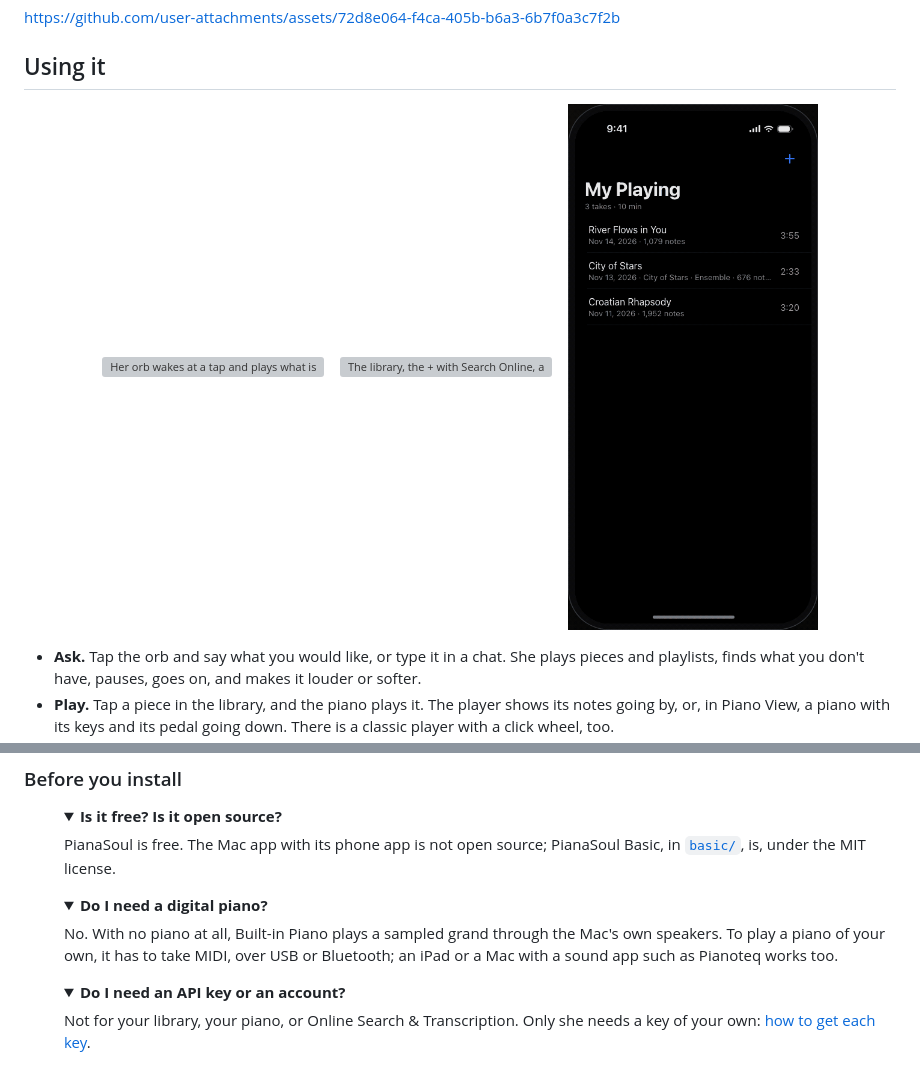
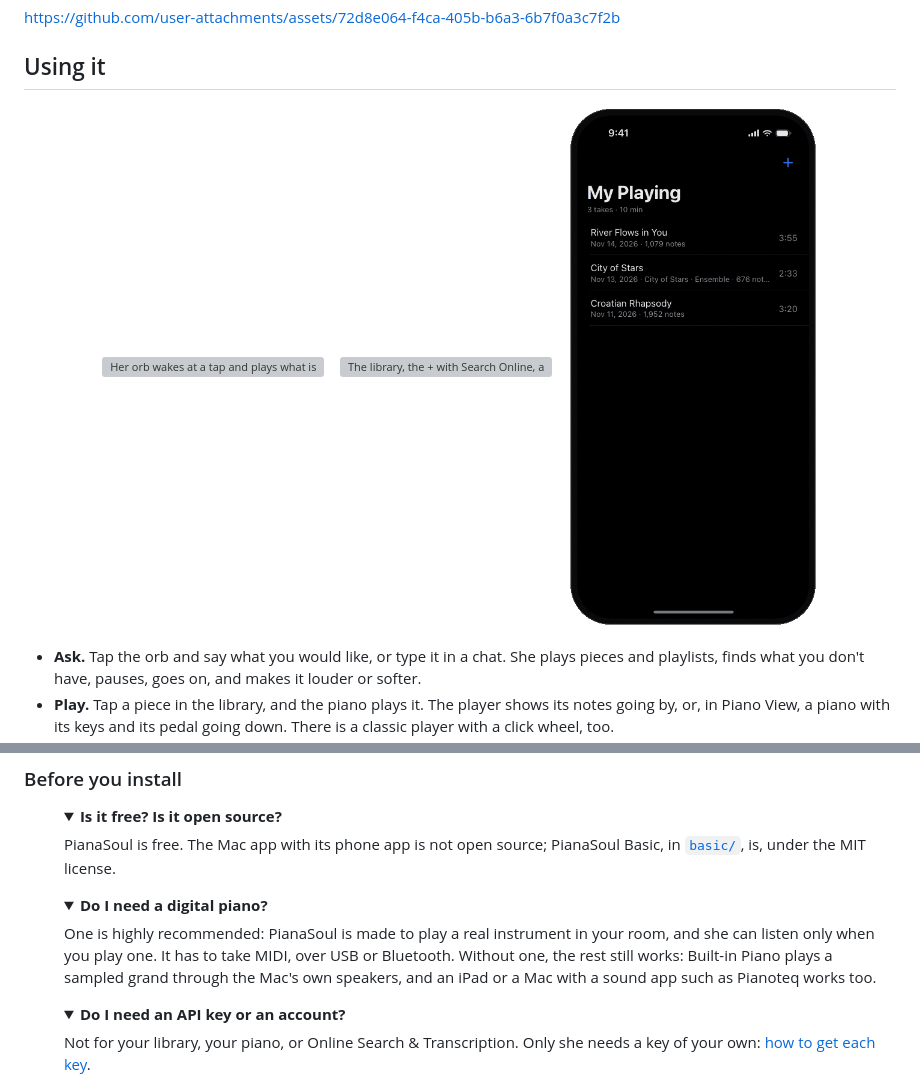
Before and after one commit to kaisenyao/PianaSoul, a Markdown page: README.md, 2 parts joined by grey strips. Drawn GitHub-style; pictures changed too: docs/app-playing.gif; folded sections open; grey boxes are pictures that could not be loaded.

Commit message:
The phones in the three pictures stand whole inside them, with nothing behind their corners; a digital piano is highly recommended, and the rest works without one

```diff
--- a/README.md
+++ b/README.md
@@ -142,8 +142,9 @@ under the MIT license.
 <dl><dd><details>
 <summary><b>Do I need a digital piano?</b></summary>
 
-No. With no piano at all, Built-in Piano plays a sampled grand through the Mac's own speakers. To play a piano of
-your own, it has to take MIDI, over USB or Bluetooth; an iPad or a Mac with a sound app such as Pianoteq works too.
+One is highly recommended: PianaSoul is made to play a real instrument in your room, and she can listen only when
+you play one. It has to take MIDI, over USB or Bluetooth. Without one, the rest still works: Built-in Piano plays a
+sampled grand through the Mac's own speakers, and an iPad or a Mac with a sound app such as Pianoteq works too.
 </details></dd></dl>
 
 <dl><dd><details>
```
Also changed, not shown: 2 other files.
